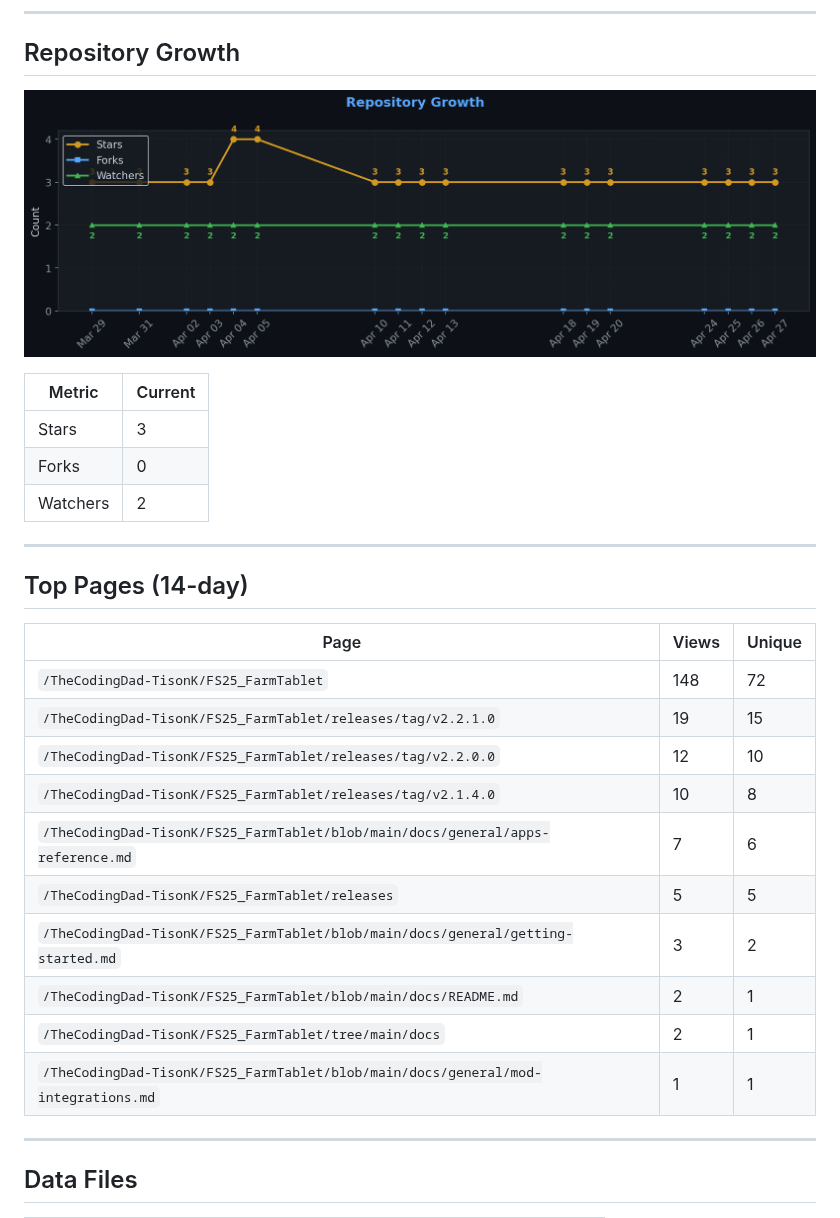
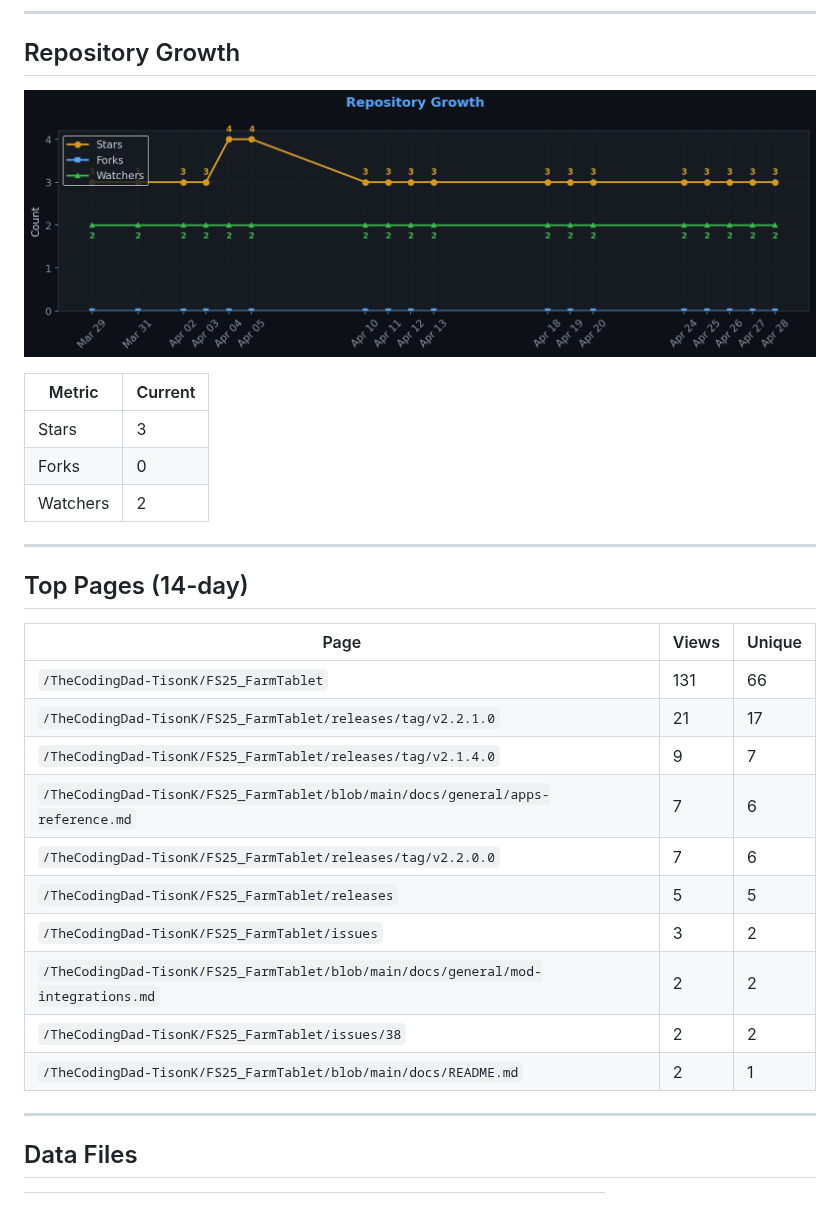
Before and after one commit to TheCodingDad-TisonK/FS25_FarmTablet, a Markdown page: .github/traffic/SUMMARY.md, the part around one of its changes. Rendered like a GitHub page; pictures changed too: .github/traffic/charts/growth.png.

```diff
--- a/.github/traffic/SUMMARY.md
+++ b/.github/traffic/SUMMARY.md
@@ -80,16 +80,16 @@
 
 | Page | Views | Unique |
 |------|-------|--------|
-| `/TheCodingDad-TisonK/FS25_FarmTablet` | 148 | 72 |
-| `/TheCodingDad-TisonK/FS25_FarmTablet/releases/tag/v2.2.1.0` | 19 | 15 |
-| `/TheCodingDad-TisonK/FS25_FarmTablet/releases/tag/v2.2.0.0` | 12 | 10 |
-| `/TheCodingDad-TisonK/FS25_FarmTablet/releases/tag/v2.1.4.0` | 10 | 8 |
+| `/TheCodingDad-TisonK/FS25_FarmTablet` | 131 | 66 |
+| `/TheCodingDad-TisonK/FS25_FarmTablet/releases/tag/v2.2.1.0` | 21 | 17 |
+| `/TheCodingDad-TisonK/FS25_FarmTablet/releases/tag/v2.1.4.0` | 9 | 7 |
 | `/TheCodingDad-TisonK/FS25_FarmTablet/blob/main/docs/general/apps-reference.md` | 7 | 6 |
+| `/TheCodingDad-TisonK/FS25_FarmTablet/releases/tag/v2.2.0.0` | 7 | 6 |
 | `/TheCodingDad-TisonK/FS25_FarmTablet/releases` | 5 | 5 |
-| `/TheCodingDad-TisonK/FS25_FarmTablet/blob/main/docs/general/getting-started.md` | 3 | 2 |
+| `/TheCodingDad-TisonK/FS25_FarmTablet/issues` | 3 | 2 |
+| `/TheCodingDad-TisonK/FS25_FarmTablet/blob/main/docs/general/mod-integrations.md` | 2 | 2 |
+| `/TheCodingDad-TisonK/FS25_FarmTablet/issues/38` | 2 | 2 |
 | `/TheCodingDad-TisonK/FS25_FarmTablet/blob/main/docs/README.md` | 2 | 1 |
-| `/TheCodingDad-TisonK/FS25_FarmTablet/tree/main/docs` | 2 | 1 |
-| `/TheCodingDad-TisonK/FS25_FarmTablet/blob/main/docs/general/mod-integrations.md` | 1 | 1 |
 
 ---
 
```
Also changed, not shown: other parts of .github/traffic/SUMMARY.md (+12 -12 lines), .github/traffic/charts/conversion.png, .github/traffic/charts/downloads.png, .github/traffic/charts/engagement.png, .github/traffic/charts/referrers.png, .github/traffic/charts/views_clones.png, 5 other files.
